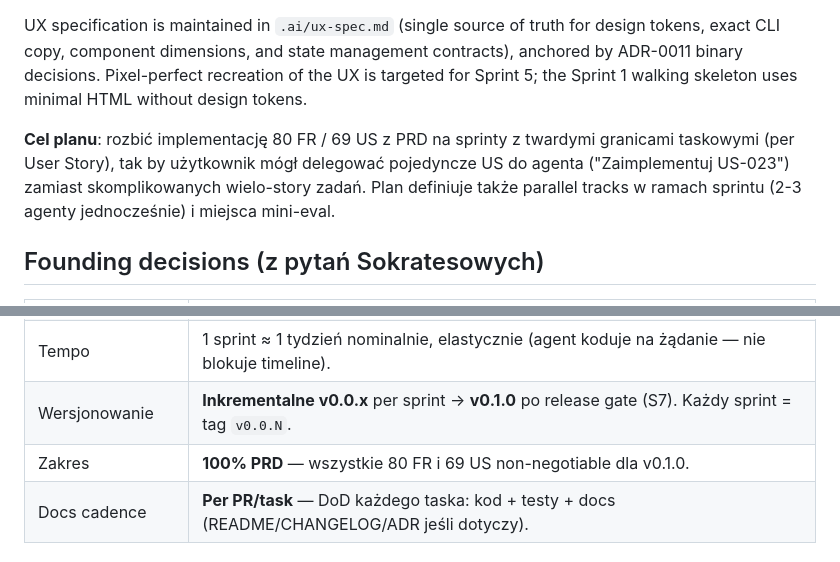
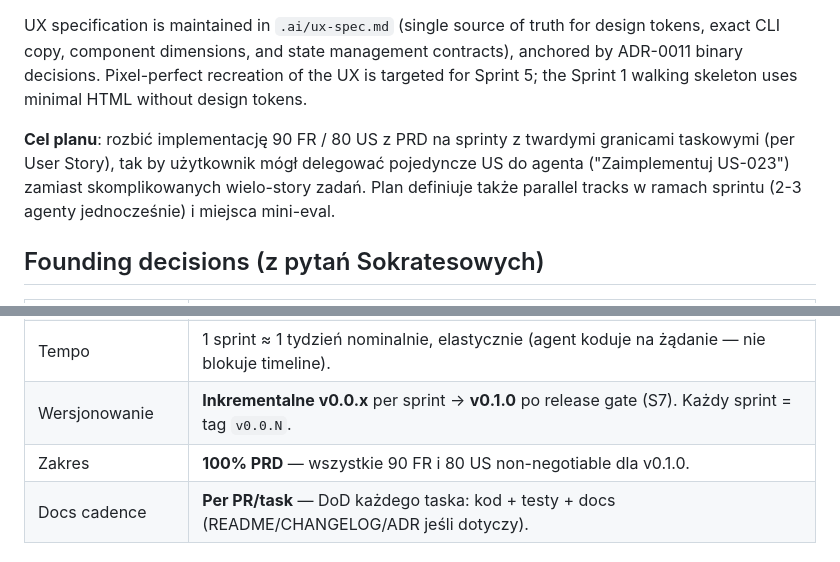
Before and after one commit to numikel/wiedunflow, a Markdown page: .ai/implementation-plan.md, 2 parts joined by grey strips. GitHub-like rendering.

Commit message:
docs(plan): sync FR/US counts with PRD 0.1.2-draft
Update stale numbers (80 FR / 69 US) on lines 11 and 23 to match
current PRD v0.1.2-draft (90 FR / 80 US). Missed during beb1426
because only the first-line context string was updated.

Co-Authored-By: Claude Sonnet 4.6 <noreply@anthropic.com>
Signed-off-by: Michał Kamiński <speculatore@o2.pl>

```diff
--- a/.ai/implementation-plan.md
+++ b/.ai/implementation-plan.md
@@ -8,7 +8,7 @@ CodeGuide to greenfield Python CLI (3.11+) generujący pojedynczy self-contained
 
 UX specification is maintained in `.ai/ux-spec.md` (single source of truth for design tokens, exact CLI copy, component dimensions, and state management contracts), anchored by ADR-0011 binary decisions. Pixel-perfect recreation of the UX is targeted for Sprint 5; the Sprint 1 walking skeleton uses minimal HTML without design tokens.
 
-**Cel planu**: rozbić implementację 80 FR / 69 US z PRD na sprinty z twardymi granicami taskowymi (per User Story), tak by użytkownik mógł delegować pojedyncze US do agenta ("Zaimplementuj US-023") zamiast skomplikowanych wielo-story zadań. Plan definiuje także parallel tracks w ramach sprintu (2-3 agenty jednocześnie) i miejsca mini-eval.
+**Cel planu**: rozbić implementację 90 FR / 80 US z PRD na sprinty z twardymi granicami taskowymi (per User Story), tak by użytkownik mógł delegować pojedyncze US do agenta ("Zaimplementuj US-023") zamiast skomplikowanych wielo-story zadań. Plan definiuje także parallel tracks w ramach sprintu (2-3 agenty jednocześnie) i miejsca mini-eval.
 
 ## Founding decisions (z pytań Sokratesowych)
 
@@ -20,7 +20,7 @@ UX specification is maintained in `.ai/ux-spec.md` (single source of truth for d
 | Kiedy eval | **Mini-eval od S3** (click), rozszerzamy per sprint, pełny 5-repo gate w S7. |
 | Tempo | 1 sprint ≈ 1 tydzień nominalnie, elastycznie (agent koduje na żądanie — nie blokuje timeline). |
 | Wersjonowanie | **Inkrementalne v0.0.x** per sprint → **v0.1.0** po release gate (S7). Każdy sprint = tag `v0.0.N`. |
-| Zakres | **100% PRD** — wszystkie 80 FR i 69 US non-negotiable dla v0.1.0. |
+| Zakres | **100% PRD** — wszystkie 90 FR i 80 US non-negotiable dla v0.1.0. |
 | Docs cadence | **Per PR/task** — DoD każdego taska: kod + testy + docs (README/CHANGELOG/ADR jeśli dotyczy). |
 
 ## Definition of Done — per task (US)
```
